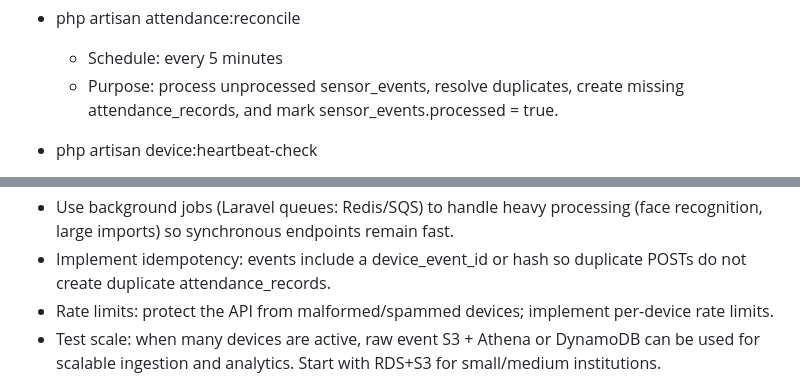
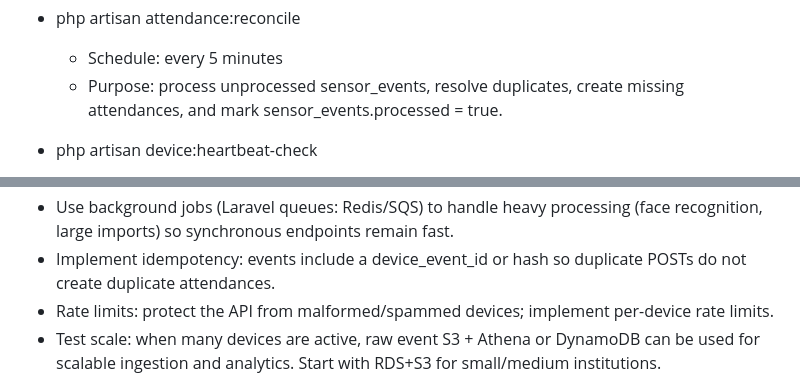
Before and after one commit to HenriqueJoanoni/edusense-project, a Markdown page: README.md, 2 parts joined by grey strips. GitHub-like rendering.

```diff
--- a/README.md
+++ b/README.md
@@ -282,7 +282,7 @@ Planned scheduled tasks (examples; describe frequency and purpose):
 - php artisan attendance:reconcile
     - Schedule: every 5 minutes
     - Purpose: process unprocessed sensor_events, resolve duplicates, create missing
-      attendance_records, and mark sensor_events.processed = true.
+      attendances, and mark sensor_events.processed = true.
 
 - php artisan device:heartbeat-check
     - Schedule: every 5 minutes
@@ -361,7 +361,7 @@ Processing summary:
 - Use background jobs (Laravel queues: Redis/SQS) to handle heavy processing (face recognition, large imports) so
   synchronous endpoints remain fast.
 - Implement idempotency: events include a device_event_id or hash so duplicate POSTs do not create duplicate
-  attendance_records.
+  attendances.
 - Rate limits: protect the API from malformed/spammed devices; implement per-device rate limits.
 - Test scale: when many devices are active, raw event S3 + Athena or DynamoDB can be used for scalable ingestion and
   analytics. Start with RDS+S3 for small/medium institutions.
```
Also changed, not shown: other parts of README.md (+6 -6 lines).
